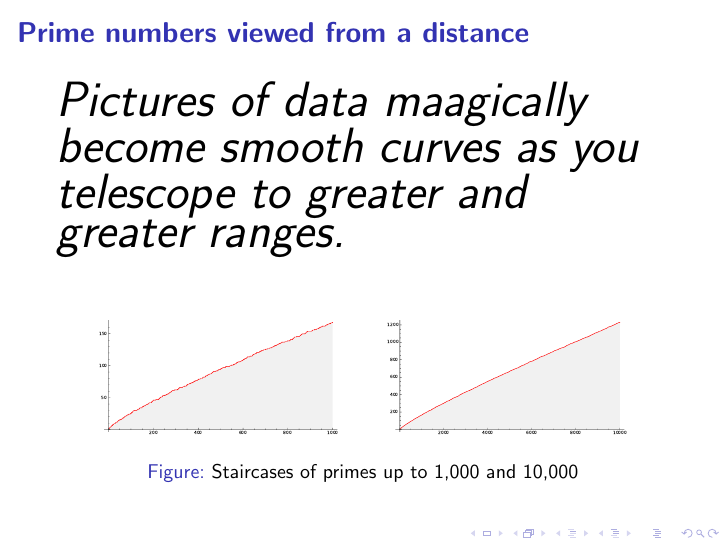
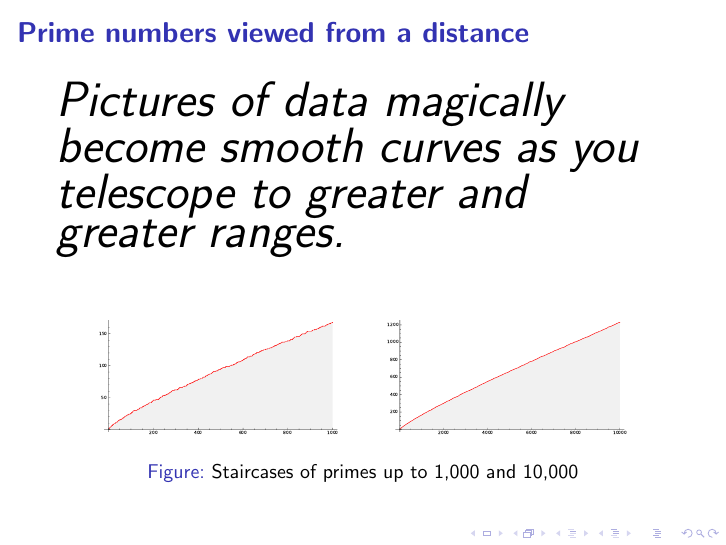
Before and after one commit to williamstein/rh, LaTeX slides (rh/slides.tex): page 19 of 20. Compiled offline with pdfLaTeX.

Commit message:
auto-commit

```diff
--- a/rh/slides.tex
+++ b/rh/slides.tex
@@ -320,7 +320,7 @@ $10^{8}$ & 440312 & 440257 & 768752 & 334180 & 878 & 0\\\hline
 
 \begin{frame}\frametitle{\bf Prime numbers viewed from a distance}
 \vskip10pt
- {\Huge{\it Pictures of data maagically become smooth curves as you telescope to greater and greater ranges.}}
+ {\Huge{\it Pictures of data magically become smooth curves as you telescope to greater and greater ranges.}}
 \vskip20pt
 
 
```
